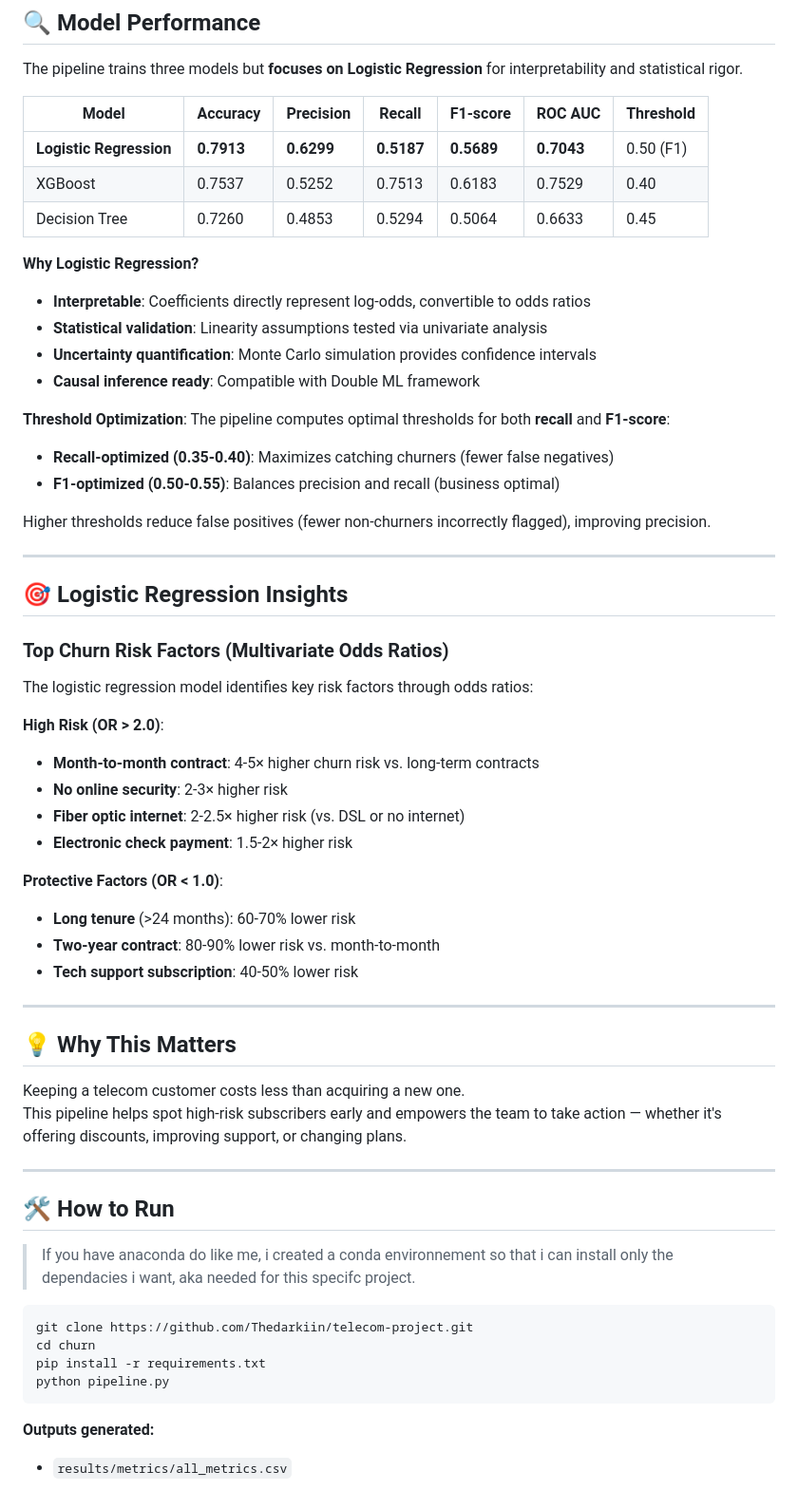
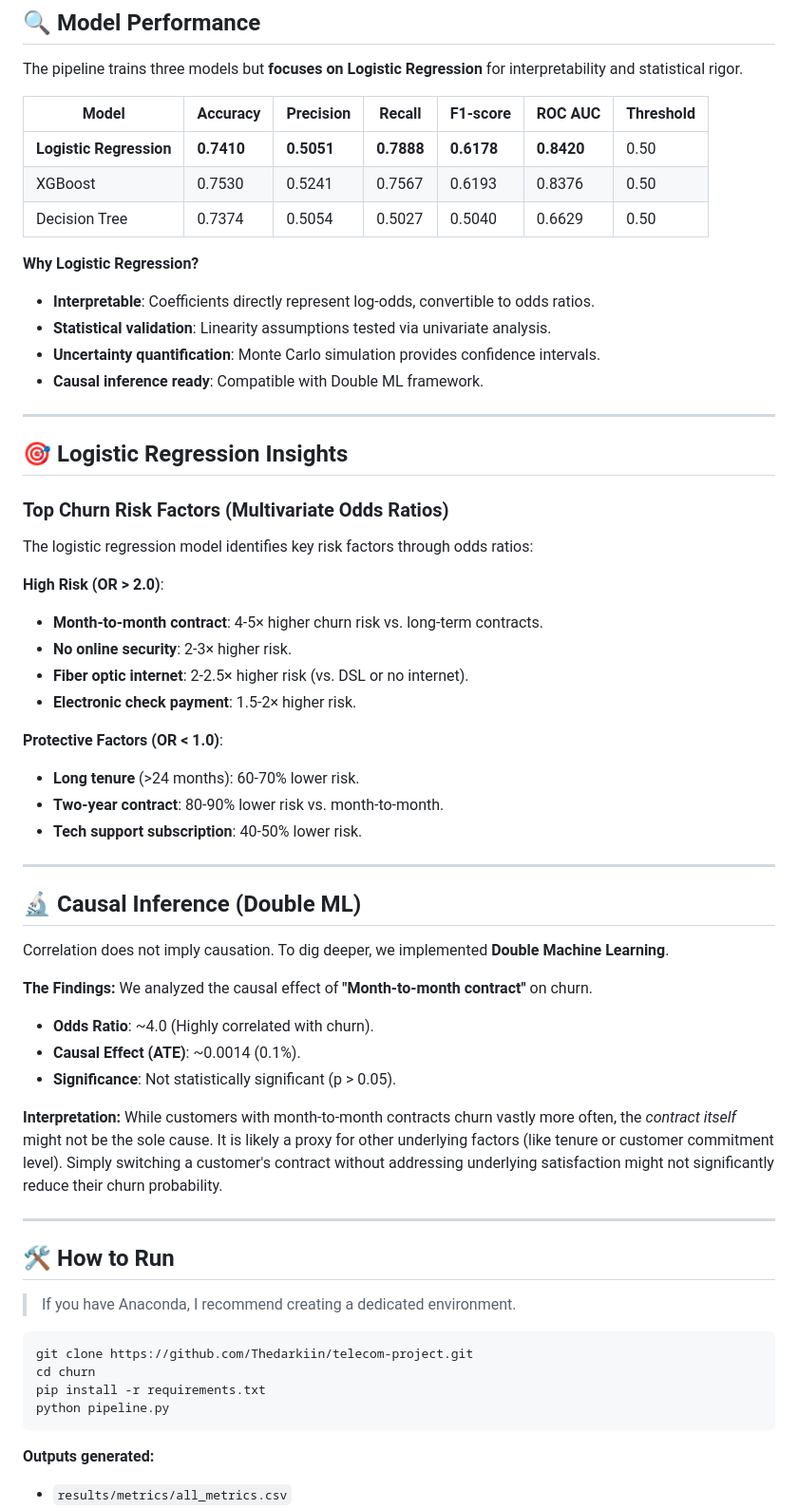
Before and after one commit to Thedarkiin/Telecom-churn-prediction, a Markdown page: README.md, the part around one of its changes. Shown at 95% size. Drawn GitHub-style.

````diff
--- a/README.md
+++ b/README.md
@@ -70,24 +60,17 @@ churn/
 
 The pipeline trains three models but **focuses on Logistic Regression** for interpretability and statistical rigor.
 
-| Model               | Accuracy | Precision | Recall | F1‑score | ROC AUC | Threshold |
-|--------------------|----------|-----------|--------|----------|---------|-----------|
-| **Logistic Regression** | **0.7913** | **0.6299** | **0.5187** | **0.5689** | **0.7043** | 0.50 (F1) |
-| XGBoost            | 0.7537   | 0.5252    | 0.7513 | 0.6183   | 0.7529  | 0.40      |
-| Decision Tree      | 0.7260   | 0.4853    | 0.5294 | 0.5064   | 0.6633  | 0.45      |
+| Model | Accuracy | Precision | Recall | F1‑score | ROC AUC | Threshold |
+|-------|----------|-----------|--------|----------|---------|-----------|
+| **Logistic Regression** | **0.7410** | **0.5051** | **0.7888** | **0.6178** | **0.8420** | 0.50 |
+| XGBoost | 0.7530 | 0.5241 | 0.7567 | 0.6193 | 0.8376 | 0.50 |
+| Decision Tree | 0.7374 | 0.5054 | 0.5027 | 0.5040 | 0.6629 | 0.50 |
 
 **Why Logistic Regression?**
-- **Interpretable**: Coefficients directly represent log-odds, convertible to odds ratios
-- **Statistical validation**: Linearity assumptions tested via univariate analysis
-- **Uncertainty quantification**: Monte Carlo simulation provides confidence intervals
-- **Causal inference ready**: Compatible with Double ML framework
-
-**Threshold Optimization**:
-The pipeline computes optimal thresholds for both **recall** and **F1-score**:
-- **Recall-optimized (0.35-0.40)**: Maximizes catching churners (fewer false negatives)
-- **F1-optimized (0.50-0.55)**: Balances precision and recall (business optimal)
-
-Higher thresholds reduce false positives (fewer non-churners incorrectly flagged), improving precision.
+- **Interpretable**: Coefficients directly represent log-odds, convertible to odds ratios.
+- **Statistical validation**: Linearity assumptions tested via univariate analysis.
+- **Uncertainty quantification**: Monte Carlo simulation provides confidence intervals.
+- **Causal inference ready**: Compatible with Double ML framework.
 
 ---
 
@@ -98,28 +81,36 @@ Higher thresholds reduce false positives (fewer non-churners incorrectly flagged
 The logistic regression model identifies key risk factors through odds ratios:
 
 **High Risk (OR > 2.0)**:
-- **Month-to-month contract**: 4-5× higher churn risk vs. long-term contracts
-- **No online security**: 2-3× higher risk
-- **Fiber optic internet**: 2-2.5× higher risk (vs. DSL or no internet)
-- **Electronic check payment**: 1.5-2× higher risk
+- **Month-to-month contract**: 4-5× higher churn risk vs. long-term contracts.
+- **No online security**: 2-3× higher risk.
+- **Fiber optic internet**: 2-2.5× higher risk (vs. DSL or no internet).
+- **Electronic check payment**: 1.5-2× higher risk.
 
 **Protective Factors (OR < 1.0)**:
-- **Long tenure** (>24 months): 60-70% lower risk
-- **Two-year contract**: 80-90% lower risk vs. month-to-month
-- **Tech support subscription**: 40-50% lower risk
+- **Long tenure** (>24 months): 60-70% lower risk.
+- **Two-year contract**: 80-90% lower risk vs. month-to-month.
+- **Tech support subscription**: 40-50% lower risk.
 
 ---
 
-## 💡 Why This Matters
+## 🔬 Causal Inference (Double ML)
 
-Keeping a telecom customer costs less than acquiring a new one.
-This pipeline helps spot high-risk subscribers early and empowers the team to take action — whether it's offering discounts, improving support, or changing plans.
+Correlation does not imply causation. To dig deeper, we implemented **Double Machine Learning**.
+
+**The Findings:**
+We analyzed the causal effect of **"Month-to-month contract"** on churn.
+- **Odds Ratio**: ~4.0 (Highly correlated with churn).
+- **Causal Effect (ATE)**: ~0.0014 (0.1%).
+- **Significance**: Not statistically significant (p > 0.05).
+
+**Interpretation:**
+While customers with month-to-month contracts churn vastly more often, the *contract itself* might not be the sole cause. It is likely a proxy for other underlying factors (like tenure or customer commitment level). Simply switching a customer's contract without addressing underlying satisfaction might not significantly reduce their churn probability.
 
 ---
 
 ## 🛠 How to Run
 
->If you have anaconda do like me, i created a conda environnement so that i can install only the dependacies i want, aka needed for this specifc project.
+> If you have Anaconda, I recommend creating a dedicated environment.
 
 ```bash
 git clone https://github.com/Thedarkiin/telecom-project.git
@@ -129,5 +120,4 @@ python pipeline.py
 ```
 
 **Outputs generated:**
-
 - `results/metrics/all_metrics.csv`
````
Also changed, not shown: other parts of README.md (+41 -77 lines).
